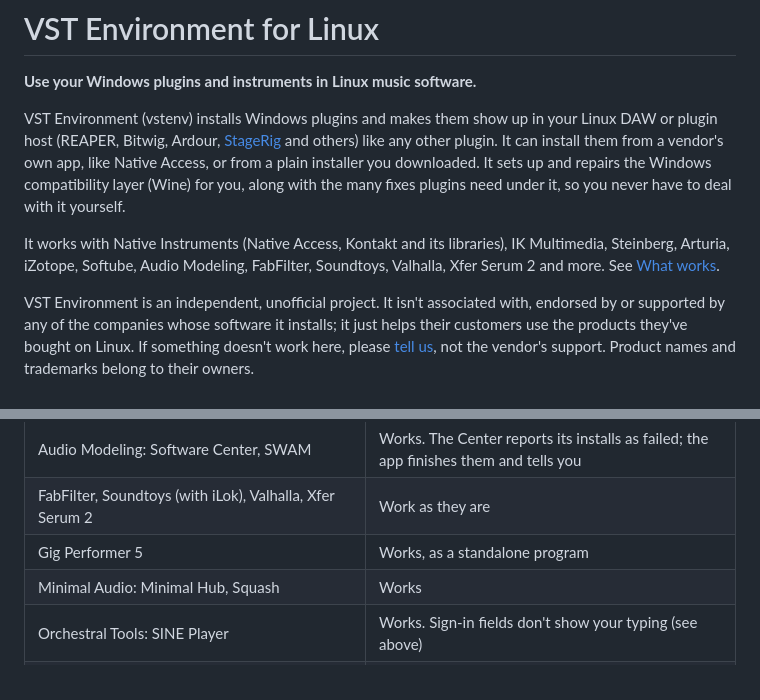
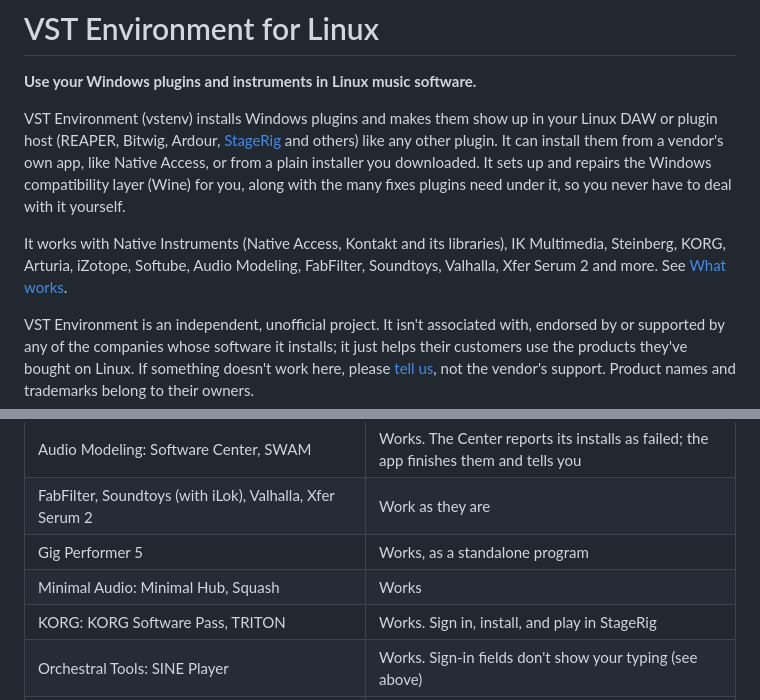
Before and after one commit to dguedry/vstenv, a Markdown page: README.md, 2 parts joined by grey strips. Rendered like a GitHub page.

Commit message:
README: KORG Software Pass and TRITON work [no-release]
Co-Authored-By: Claude Opus 5.5 <noreply@anthropic.com>

```diff
--- a/README.md
+++ b/README.md
@@ -11,7 +11,7 @@ installer you downloaded. It sets up and repairs the Windows compatibility layer
 have to deal with it yourself.
 
 It works with Native Instruments (Native Access, Kontakt and its libraries), IK
-Multimedia, Steinberg, Arturia, iZotope, Softube, Audio Modeling, FabFilter,
+Multimedia, Steinberg, KORG, Arturia, iZotope, Softube, Audio Modeling, FabFilter,
 Soundtoys, Valhalla, Xfer Serum 2 and more. See [What works](#what-works).
 
 VST Environment is an independent, unofficial project. It isn't associated
@@ -200,6 +200,7 @@ Known problems and what to do:
 | FabFilter, Soundtoys (with iLok), Valhalla, Xfer Serum 2 | Work as they are |
 | Gig Performer 5 | Works, as a standalone program |
 | Minimal Audio: Minimal Hub, Squash | Works |
+| KORG: KORG Software Pass, TRITON | Works. Sign in, install, and play in StageRig |
 | Orchestral Tools: SINE Player | Works. Sign-in fields don't show your typing (see above) |
 | Spitfire Audio app | Partly: it opens and browses; signing in and installing libraries not yet confirmed |
 | Rayzoon: Jamstix 4 | Partly: the editor opens in a DAW; playback not yet confirmed |
```
Also changed, not shown: docs/how-it-works.md (+1 -0 lines).
